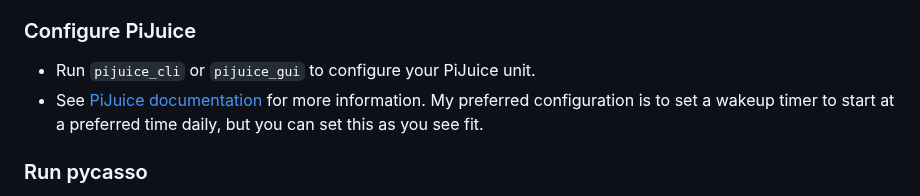
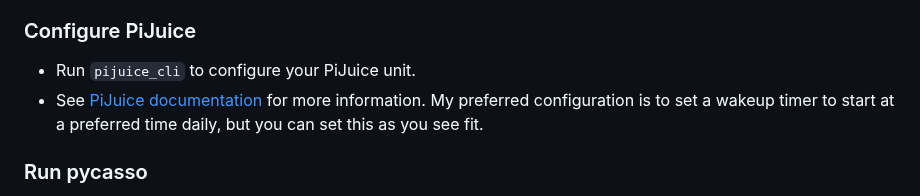
Before and after one commit to jezs00/pycasso, a Markdown page: README.md, the part around the change. GitHub-like rendering.

Commit message:
Update README.md
Removed pijuice_gui in preference to pijuice_cli

```diff
--- a/README.md
+++ b/README.md
@@ -45,7 +45,7 @@ bash <(curl https://raw.githubusercontent.com/jezs00/pycasso/main/setup.sh)
 * run `python3 examples/review_screen.py` and see if it works on your screen. _(If your screen is not displaying an image there's most likely a problem with your EPD, you can also check pycasso.log to troubleshoot)_
 
 ### Configure PiJuice
-* Run `pijuice_cli` or `pijuice_gui` to configure your PiJuice unit.
+* Run `pijuice_cli` to configure your PiJuice unit.
 * See [PiJuice documentation](https://github.com/PiSupply/PiJuice/blob/master/Software/README.md) for
 more information. My preferred configuration is to set a wakeup timer to start at a preferred time daily, but you can set this as you see fit.
 
```
